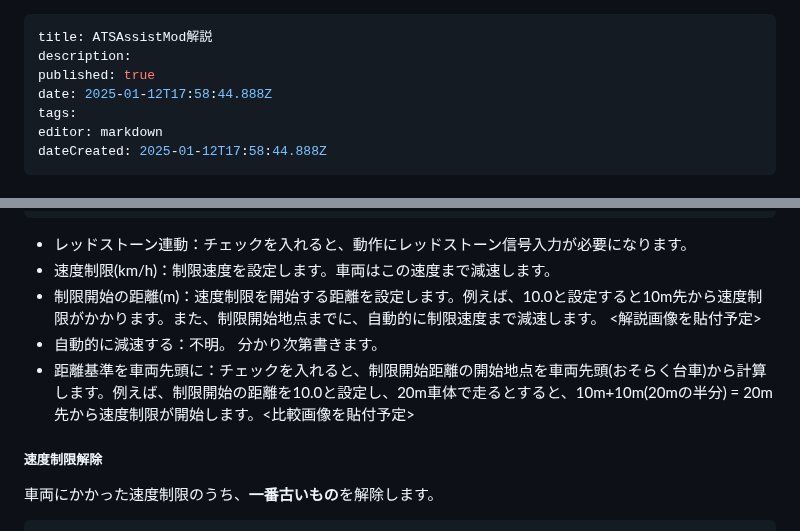
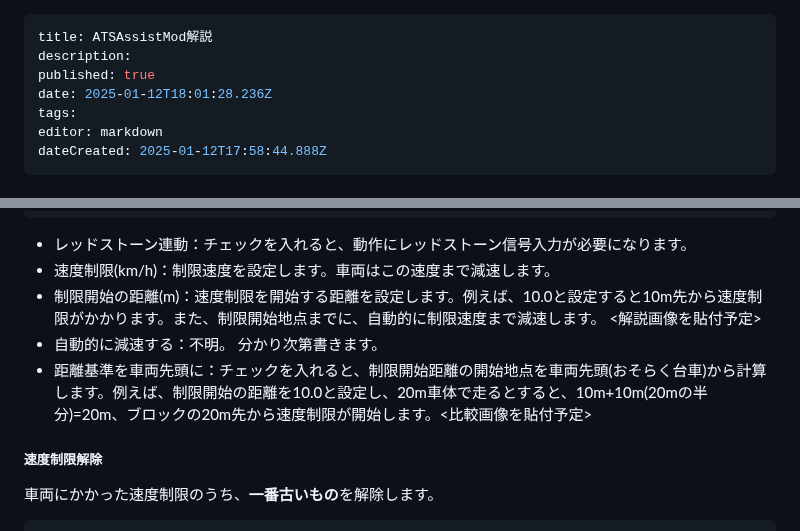
Before and after one commit to Builder256/RTM-Wiki, a Markdown page: mod-usage/ATSAssitMod.md, 2 parts joined by grey strips. GitHub-like rendering.

Commit message:
docs: update mod-usage/ATSAssitMod

```diff
--- a/mod-usage/ATSAssitMod.md
+++ b/mod-usage/ATSAssitMod.md
@@ -2,7 +2,7 @@
 title: ATSAssistMod解説
 description:
 published: true
-date: 2025-01-12T17:58:44.888Z
+date: 2025-01-12T18:01:28.236Z
 tags:
 editor: markdown
 dateCreated: 2025-01-12T17:58:44.888Z
@@ -76,7 +76,7 @@
 - 速度制限(km/h)：制限速度を設定します。車両はこの速度まで減速します。
 - 制限開始の距離(m)：速度制限を開始する距離を設定します。例えば、10.0と設定すると10m先から速度制限がかかります。また、制限開始地点までに、自動的に制限速度まで減速します。 <解説画像を貼付予定>
 - 自動的に減速する：不明。 分かり次第書きます。
-- 距離基準を車両先頭に：チェックを入れると、制限開始距離の開始地点を車両先頭(おそらく台車)から計算します。例えば、制限開始の距離を10.0と設定し、20m車体で走るとすると、10m+10m(20mの半分) = 20m先から速度制限が開始します。<比較画像を貼付予定>
+- 距離基準を車両先頭に：チェックを入れると、制限開始距離の開始地点を車両先頭(おそらく台車)から計算します。例えば、制限開始の距離を10.0と設定し、20m車体で走るとすると、10m+10m(20mの半分)=20m、ブロックの20m先から速度制限が開始します。<比較画像を貼付予定>
 
 ##### 速度制限解除
 車両にかかった速度制限のうち、**一番古いもの**を解除します。
```
